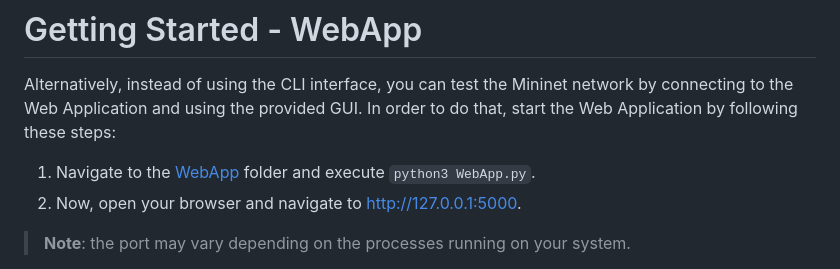
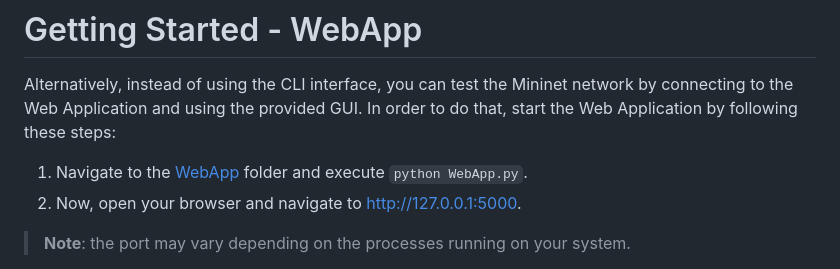
Before and after one commit to bolognapietro/Networking2_DynamicSlicing, a Markdown page: README.md, the part around the change. GitHub-like rendering.

```diff
--- a/README.md
+++ b/README.md
@@ -249,7 +249,7 @@ You are now free to try any command you wish. Simply type `help` to see a list o
 
 Alternatively, instead of using the CLI interface, you can test the Mininet network by connecting to the Web Application and using the provided GUI. In order to do that, start the Web Application by following these steps:
 
-1. Navigate to the [WebApp](WebApp) folder and execute `python3 WebApp.py`.
+1. Navigate to the [WebApp](WebApp) folder and execute `python WebApp.py`.
 2. Now, open your browser and navigate to http://127.0.0.1:5000.
 
 > **Note**: the port may vary depending on the processes running on your system.
```
